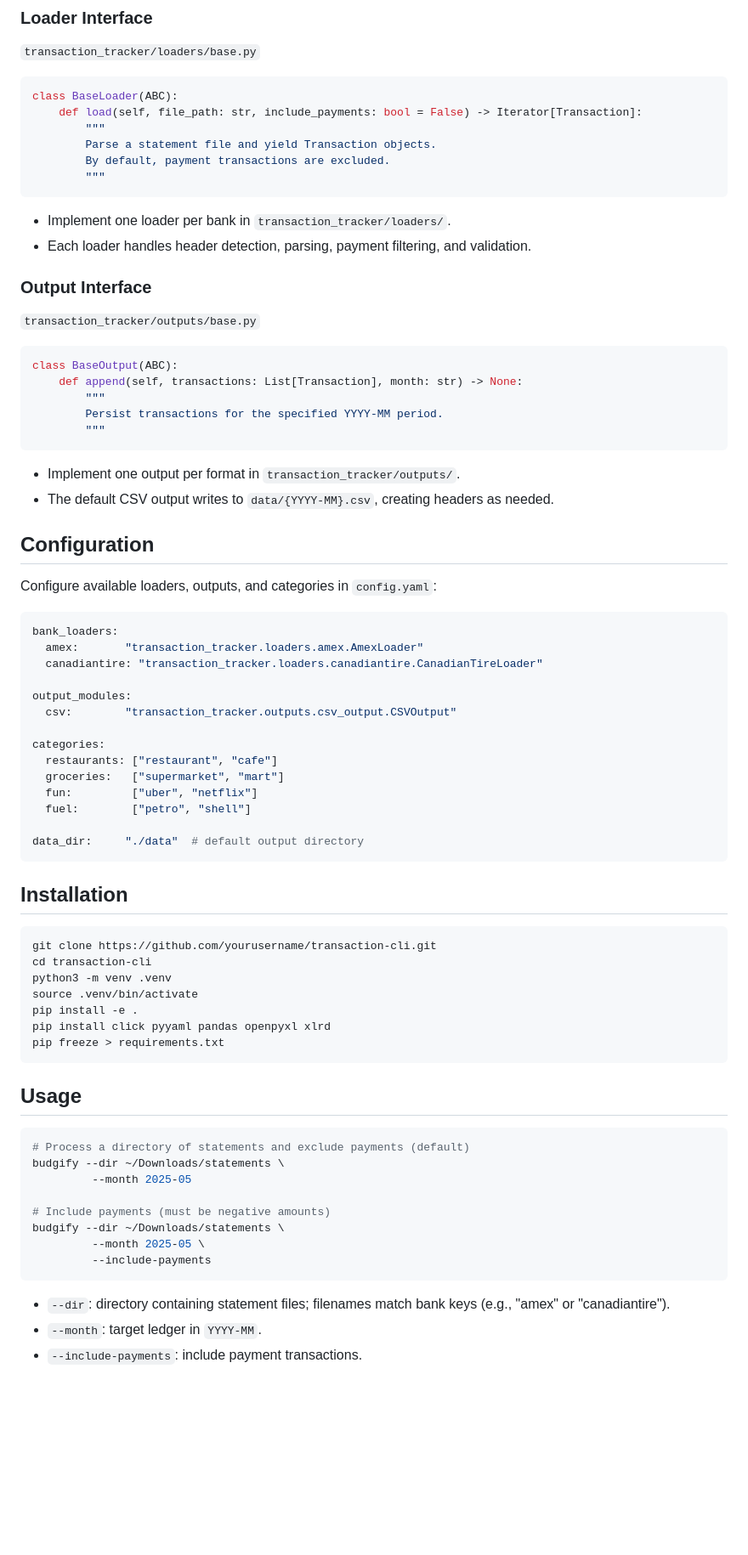
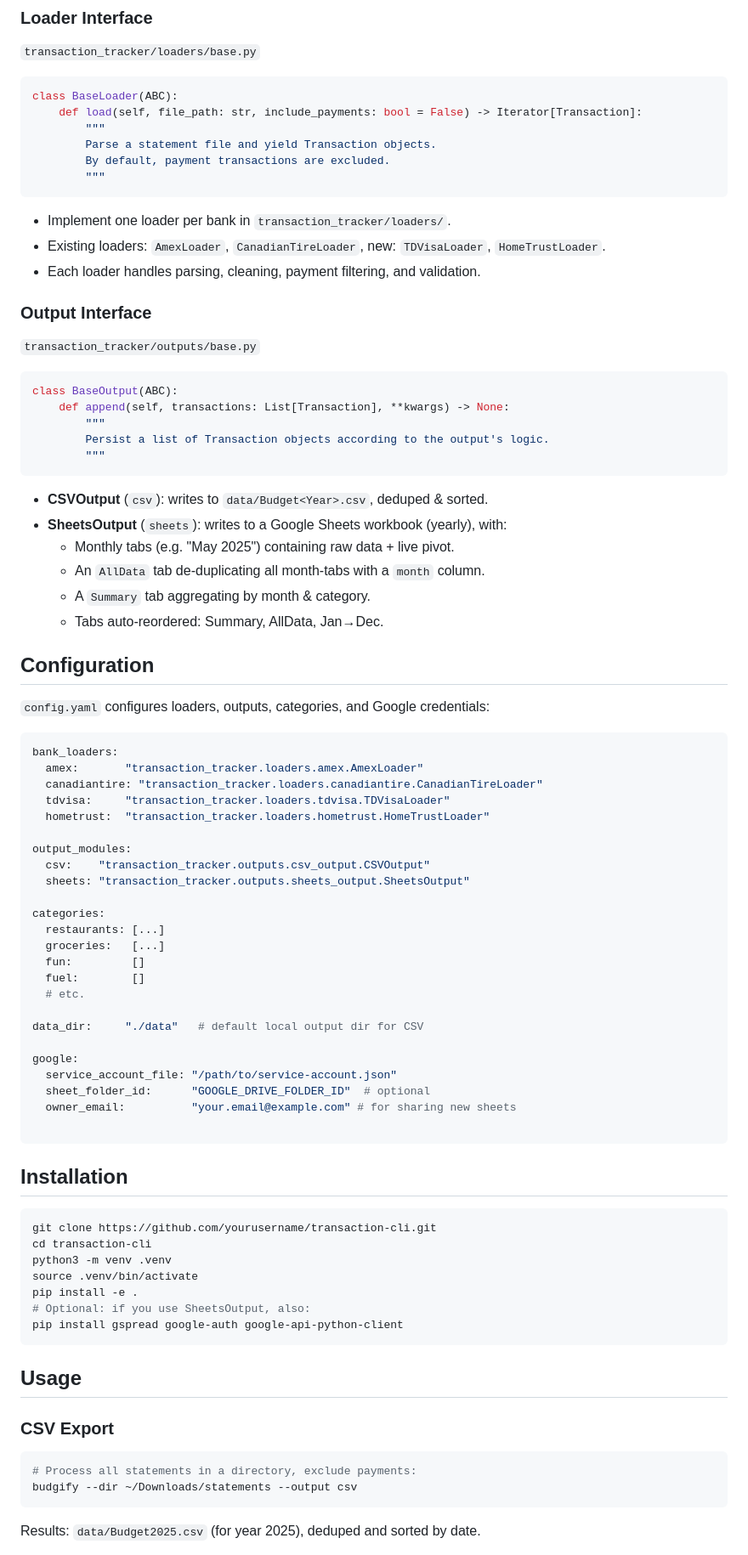
Before and after one commit to alisaleemh/budgify, a Markdown page: README.md, the part around the change printed below. Shown: that part at 85% size. GitHub-like rendering; blank space fills up the shorter version.

Commit message:
docs: update README to reflect new features including Google Sheets export, additional bank loaders, and enhanced output options for better clarity and usability

````diff
--- a/README.md
+++ b/README.md
@@ -26,8 +28,9 @@ class BaseLoader(ABC):
         """
 ```
 
-* Implement one loader per bank in `transaction_tracker/loaders/`.
-* Each loader handles header detection, parsing, payment filtering, and validation.
+- Implement one loader per bank in `transaction_tracker/loaders/`.
+- Existing loaders: `AmexLoader`, `CanadianTireLoader`, new: `TDVisaLoader`, `HomeTrustLoader`.
+- Each loader handles parsing, cleaning, payment filtering, and validation.
 
 ### Output Interface
 
@@ -35,34 +38,48 @@ class BaseLoader(ABC):
 
 ```python
 class BaseOutput(ABC):
-    def append(self, transactions: List[Transaction], month: str) -> None:
+    def append(self, transactions: List[Transaction], **kwargs) -> None:
         """
-        Persist transactions for the specified YYYY-MM period.
+        Persist a list of Transaction objects according to the output's logic.
         """
 ```
 
-* Implement one output per format in `transaction_tracker/outputs/`.
-* The default CSV output writes to `data/{YYYY-MM}.csv`, creating headers as needed.
+- **CSVOutput** (`csv`): writes to `data/Budget<Year>.csv`, deduped & sorted.
+- **SheetsOutput** (`sheets`): writes to a Google Sheets workbook (yearly), with:
+  - Monthly tabs (e.g. "May 2025") containing raw data + live pivot.
+  - An `AllData` tab de-duplicating all month-tabs with a `month` column.
+  - A `Summary` tab aggregating by month & category.
+  - Tabs auto‑reordered: Summary, AllData, Jan→Dec.
 
 ## Configuration
 
-Configure available loaders, outputs, and categories in `config.yaml`:
+`config.yaml` configures loaders, outputs, categories, and Google credentials:
 
 ```yaml
 bank_loaders:
   amex:       "transaction_tracker.loaders.amex.AmexLoader"
   canadiantire: "transaction_tracker.loaders.canadiantire.CanadianTireLoader"
+  tdvisa:     "transaction_tracker.loaders.tdvisa.TDVisaLoader"
+  hometrust:  "transaction_tracker.loaders.hometrust.HomeTrustLoader"
 
 output_modules:
-  csv:        "transaction_tracker.outputs.csv_output.CSVOutput"
+  csv:    "transaction_tracker.outputs.csv_output.CSVOutput"
+  sheets: "transaction_tracker.outputs.sheets_output.SheetsOutput"
 
 categories:
-  restaurants: ["restaurant", "cafe"]
-  groceries:   ["supermarket", "mart"]
-  fun:         ["uber", "netflix"]
-  fuel:        ["petro", "shell"]
+  restaurants: [...]
+  groceries:   [...]
+  fun:         []
+  fuel:        []
+  # etc.
 
-data_dir:     "./data"  # default output directory
+data_dir:     "./data"   # default local output dir for CSV
+
+google:
+  service_account_file: "/path/to/service-account.json"
+  sheet_folder_id:      "GOOGLE_DRIVE_FOLDER_ID"  # optional
+  owner_email:          "your.email@example.com" # for sharing new sheets
+
 ```
 
 ## Installation
@@ -73,24 +90,18 @@ cd transaction-cli
 python3 -m venv .venv
 source .venv/bin/activate
 pip install -e .
-pip install click pyyaml pandas openpyxl xlrd
-pip freeze > requirements.txt
+# Optional: if you use SheetsOutput, also:
+pip install gspread google-auth google-api-python-client
 ```
 
 ## Usage
 
+### CSV Export
+
 ```bash
-# Process a directory of statements and exclude payments (default)
-budgify --dir ~/Downloads/statements \
-         --month 2025-05
-
-# Include payments (must be negative amounts)
-budgify --dir ~/Downloads/statements \
-         --month 2025-05 \
-         --include-payments
+# Process all statements in a directory, exclude payments:
+budgify --dir ~/Downloads/statements --output csv
 ```
 
-* `--dir`: directory containing statement files; filenames match bank keys (e.g., "amex" or "canadiantire").
-* `--month`: target ledger in `YYYY-MM`.
-* `--include-payments`: include payment transactions.
+Results:  `data/Budget2025.csv` (for year 2025), deduped and sorted by date.
 
````
Also changed, not shown: other parts of README.md (+32 -14 lines).
